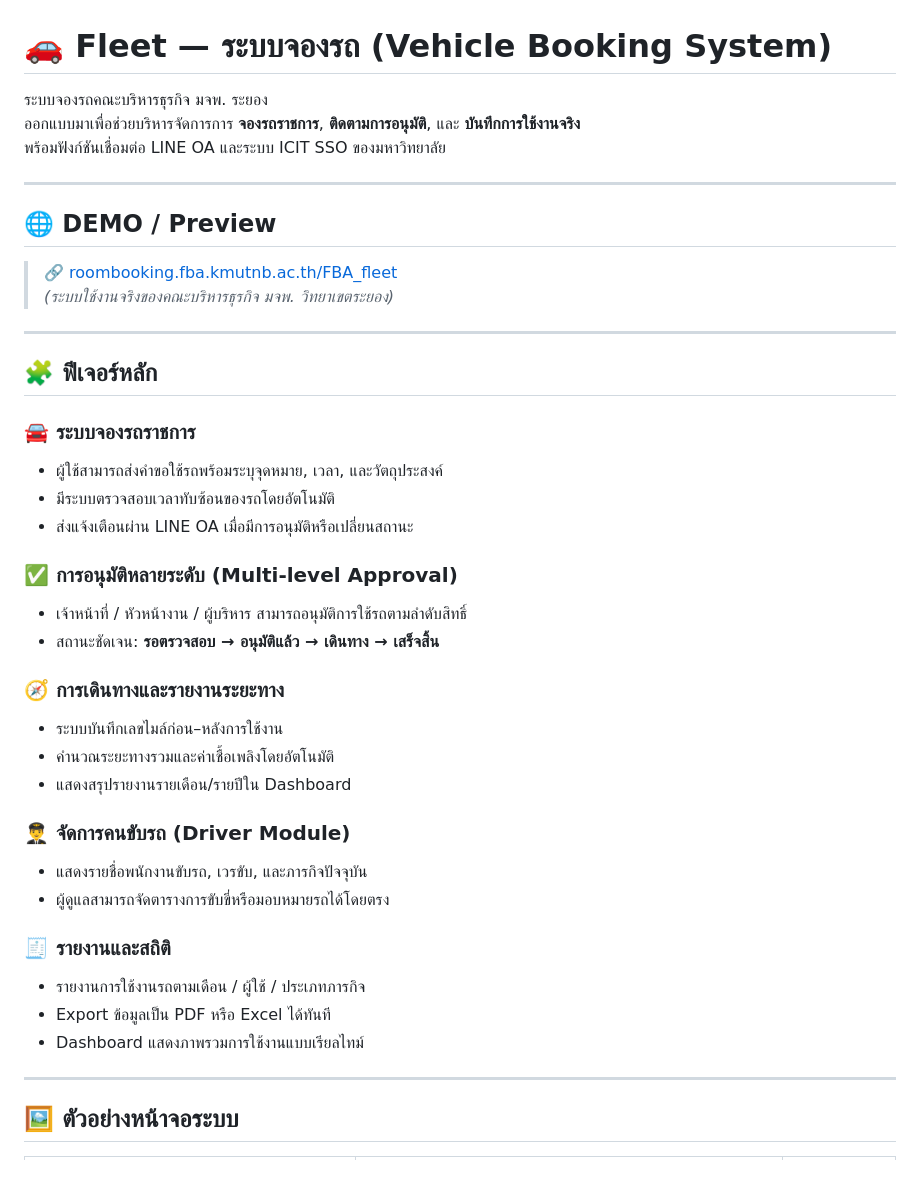
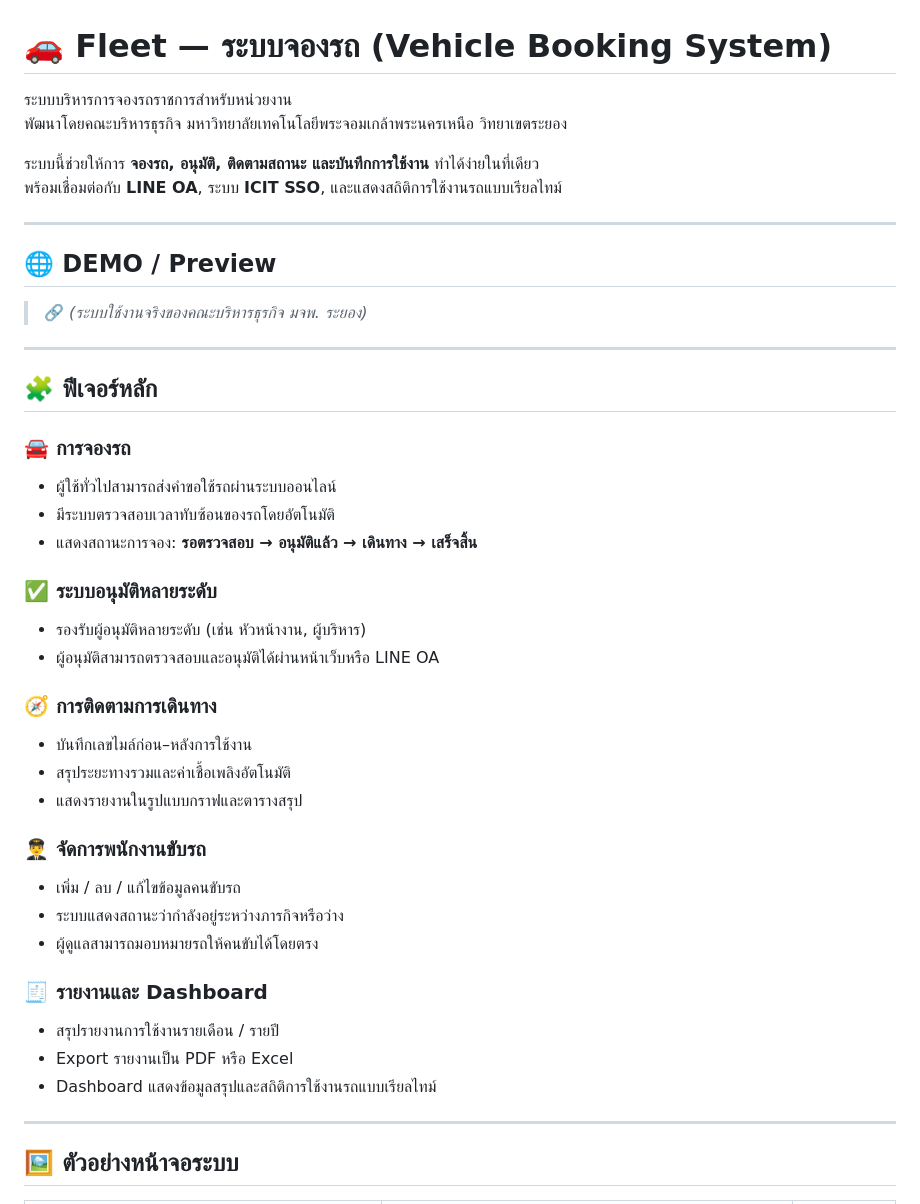
Before and after one commit to songwuten484-max/fleet, a Markdown page: README.md, the part around one of its changes. GitHub-like rendering; blank space fills up the shorter version.

```diff
--- a/README.md
+++ b/README.md
@@ -1,41 +1,44 @@
 # 🚗 Fleet — ระบบจองรถ (Vehicle Booking System)
 
-ระบบจองรถคณะบริหารธุรกิจ มจพ. ระยอง
-ออกแบบมาเพื่อช่วยบริหารจัดการการ **จองรถราชการ**, **ติดตามการอนุมัติ**, และ **บันทึกการใช้งานจริง**
-พร้อมฟังก์ชันเชื่อมต่อ LINE OA และระบบ ICIT SSO ของมหาวิทยาลัย
+ระบบบริหารการจองรถราชการสำหรับหน่วยงาน
+พัฒนาโดยคณะบริหารธุรกิจ มหาวิทยาลัยเทคโนโลยีพระจอมเกล้าพระนครเหนือ วิทยาเขตระยอง
+
+ระบบนี้ช่วยให้การ **จองรถ, อนุมัติ, ติดตามสถานะ และบันทึกการใช้งาน** ทำได้ง่ายในที่เดียว
+พร้อมเชื่อมต่อกับ **LINE OA**, ระบบ **ICIT SSO**, และแสดงสถิติการใช้งานรถแบบเรียลไทม์
 
 ---
 
 ## 🌐 DEMO / Preview
-> 🔗 [roombooking.fba.kmutnb.ac.th/FBA_fleet](https://roombooking.fba.kmutnb.ac.th/FBA_fleet)
-> *(ระบบใช้งานจริงของคณะบริหารธุรกิจ มจพ. วิทยาเขตระยอง)*
+> 🔗
+> *(ระบบใช้งานจริงของคณะบริหารธุรกิจ มจพ. ระยอง)*
 
 ---
 
 ## 🧩 ฟีเจอร์หลัก
 
-### 🚘 ระบบจองรถราชการ
-- ผู้ใช้สามารถส่งคำขอใช้รถพร้อมระบุจุดหมาย, เวลา, และวัตถุประสงค์
+### 🚘 การจองรถ
+- ผู้ใช้ทั่วไปสามารถส่งคำขอใช้รถผ่านระบบออนไลน์
 - มีระบบตรวจสอบเวลาทับซ้อนของรถโดยอัตโนมัติ
-- ส่งแจ้งเตือนผ่าน LINE OA เมื่อมีการอนุมัติหรือเปลี่ยนสถานะ
+- แสดงสถานะการจอง: **รอตรวจสอบ → อนุมัติแล้ว → เดินทาง → เสร็จสิ้น**
 
-### ✅ การอนุมัติหลายระดับ (Multi-level Approval)
-- เจ้าหน้าที่ / หัวหน้างาน / ผู้บริหาร สามารถอนุมัติการใช้รถตามลำดับสิทธิ์
-- สถานะชัดเจน: **รอตรวจสอบ → อนุมัติแล้ว → เดินทาง → เสร็จสิ้น**
+### ✅ ระบบอนุมัติหลายระดับ
+- รองรับผู้อนุมัติหลายระดับ (เช่น หัวหน้างาน, ผู้บริหาร)
+- ผู้อนุมัติสามารถตรวจสอบและอนุมัติได้ผ่านหน้าเว็บหรือ LINE OA
 
-### 🧭 การเดินทางและรายงานระยะทาง
-- ระบบบันทึกเลขไมล์ก่อน–หลังการใช้งาน
-- คำนวณระยะทางรวมและค่าเชื้อเพลิงโดยอัตโนมัติ
-- แสดงสรุปรายงานรายเดือน/รายปีใน Dashboard
+### 🧭 การติดตามการเดินทาง
+- บันทึกเลขไมล์ก่อน–หลังการใช้งาน
+- สรุประยะทางรวมและค่าเชื้อเพลิงอัตโนมัติ
+- แสดงรายงานในรูปแบบกราฟและตารางสรุป
 
-### 👨‍✈️ จัดการคนขับรถ (Driver Module)
-- แสดงรายชื่อพนักงานขับรถ, เวรขับ, และภารกิจปัจจุบัน
-- ผู้ดูแลสามารถจัดตารางการขับขี่หรือมอบหมายรถได้โดยตรง
+### 👨‍✈️ จัดการพนักงานขับรถ
+- เพิ่ม / ลบ / แก้ไขข้อมูลคนขับรถ
+- ระบบแสดงสถานะว่ากำลังอยู่ระหว่างภารกิจหรือว่าง
+- ผู้ดูแลสามารถมอบหมายรถให้คนขับได้โดยตรง
 
-### 🧾 รายงานและสถิติ
-- รายงานการใช้งานรถตามเดือน / ผู้ใช้ / ประเภทภารกิจ
-- Export ข้อมูลเป็น PDF หรือ Excel ได้ทันที
-- Dashboard แสดงภาพรวมการใช้งานแบบเรียลไทม์
+### 🧾 รายงานและ Dashboard
+- สรุปรายงานการใช้งานรายเดือน / รายปี
+- Export รายงานเป็น PDF หรือ Excel
+- Dashboard แสดงข้อมูลสรุปและสถิติการใช้งานรถแบบเรียลไทม์
 
 ---
 
```
Also changed, not shown: other parts of README.md (+58 -8 lines).
